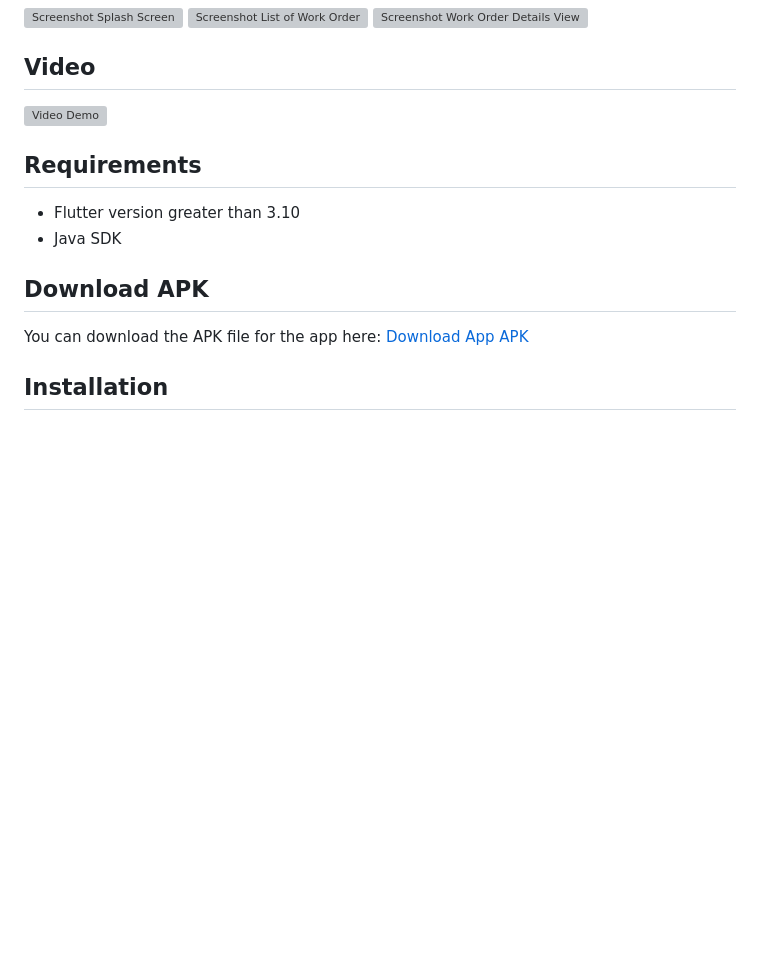
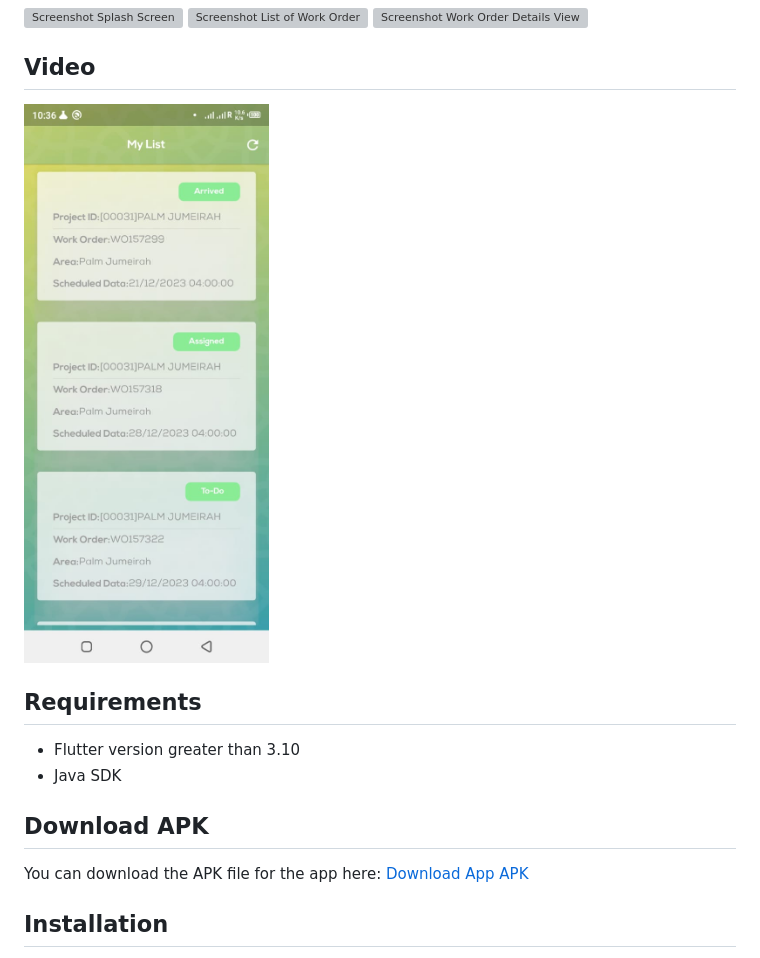
Before and after one commit to Flutter-AsadALi/work_order_app_flutter_native, a Markdown page: README.md, the part around the change printed below. Drawn GitHub-style; blank space fills up the shorter version; grey boxes are pictures that could not be loaded.

```diff
--- a/README.md
+++ b/README.md
@@ -17,7 +17,7 @@ This Flutter Android application efficiently retrieves and displays work order d
 ![Screenshot Work Order Details View](https://github.com/Flutter-AsadALi/work_order_app_flutter/blob/main/assets/images/details.jpeg)
 
 ## Video
-![Video Demo](https://github.com/Flutter-AsadALi/work_order_app_flutter/blob/main/assets/images/video.mp4)
+[![Video Demo](https://github.com/Flutter-AsadALi/work_order_app_flutter_native/blob/main/assets/list.jpeg)](https://github.com/Flutter-AsadALi/work_order_app_flutter/blob/main/assets/images/video.mp4)
 
 ## Requirements
 
```
Also changed, not shown: other parts of README.md (+1 -1 lines).
